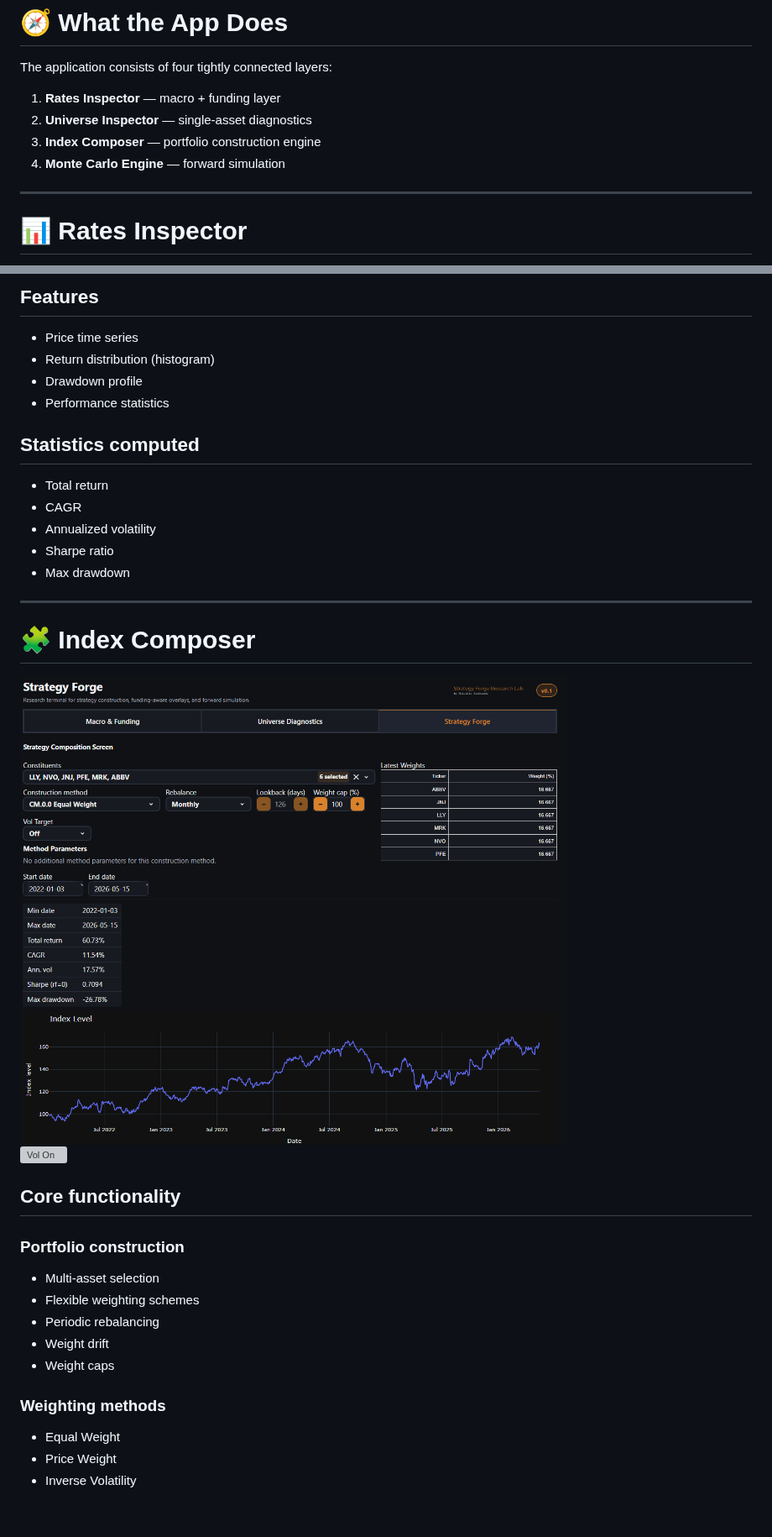
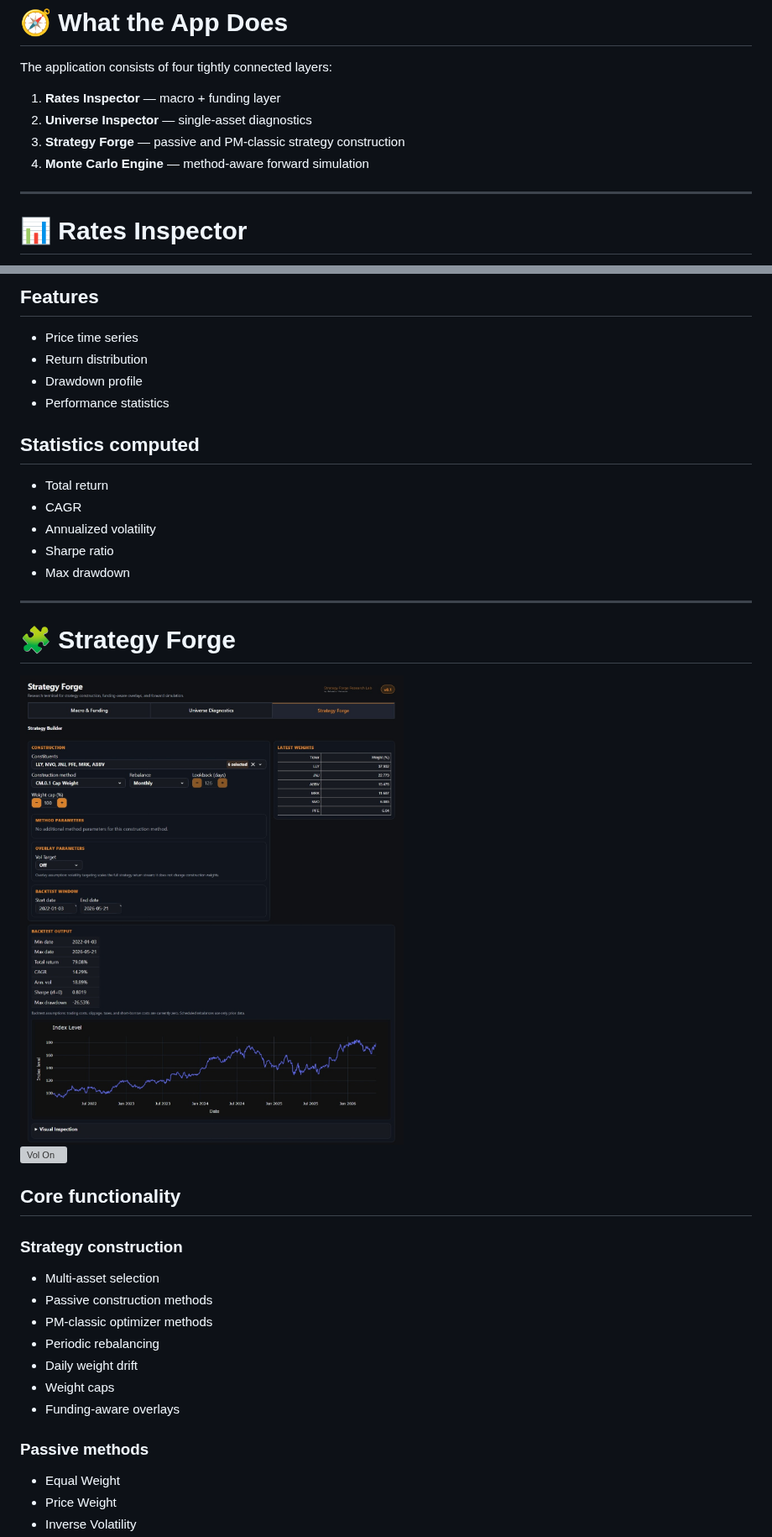
Before and after one commit to CalaveraJack/portfolio_balancing, a Markdown page: README.md, 2 parts joined by grey strips. Shown at 84% size. Drawn GitHub-style; pictures changed too: docs/screenshots/index_composer_vol_off.png; blank space fills up the shorter version; grey boxes are pictures that could not be loaded.

```diff
--- a/README.md
+++ b/README.md
@@ -89,8 +89,8 @@ The application consists of four tightly connected layers:
 
 1. **Rates Inspector** — macro + funding layer
 2. **Universe Inspector** — single-asset diagnostics
-3. **Index Composer** — portfolio construction engine
-4. **Monte Carlo Engine** — forward simulation
+3. **Strategy Forge** — passive and PM-classic strategy construction
+4. **Monte Carlo Engine** — method-aware forward simulation
 
 ---
 
@@ -135,7 +135,7 @@ Rates are directly integrated into strategy mechanics.
 ## Features
 
 - Price time series
-- Return distribution (histogram)
+- Return distribution
 - Drawdown profile
 - Performance statistics
 
@@ -149,21 +149,23 @@ Rates are directly integrated into strategy mechanics.
 
 ---
 
-# 🧩 Index Composer
+# 🧩 Strategy Forge
 
 ![Vol Off](docs/screenshots/index_composer_vol_off.png)
 ![Vol On](docs/screenshots/index_composer_vol_on.png)
 
 ## Core functionality
 
-### Portfolio construction
+### Strategy construction
 - Multi-asset selection
-- Flexible weighting schemes
+- Passive construction methods
+- PM-classic optimizer methods
 - Periodic rebalancing
-- Weight drift
+- Daily weight drift
 - Weight caps
+- Funding-aware overlays
 
-### Weighting methods
+### Passive methods
 - Equal Weight
 - Price Weight
 - Inverse Volatility
```
Also changed, not shown: other parts of README.md (+157 -47 lines), docs/screenshots/mc_funding_inspector.png, docs/screenshots/mc_simulation.png, 2 other files.
